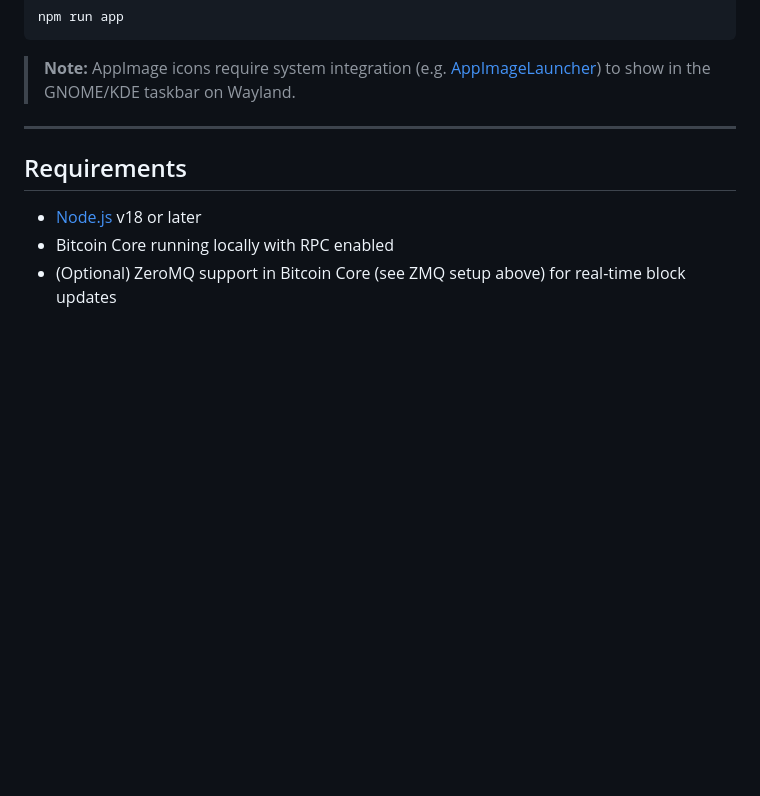
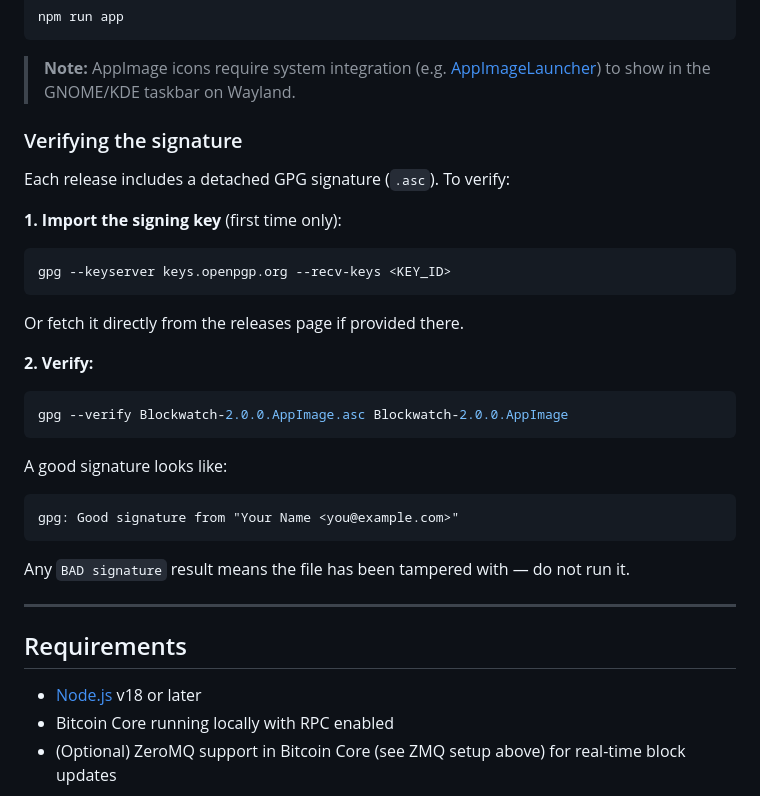
Before and after one commit to echo-of-ghost/blockwatch, a Markdown page: README.md, the part around the change. Rendered like a GitHub page; blank space fills up the shorter version.

````diff
--- a/README.md
+++ b/README.md
@@ -62,6 +62,29 @@ npm run app
 ```
 
 > **Note:** AppImage icons require system integration (e.g. [AppImageLauncher](https://github.com/TheAssassin/AppImageLauncher)) to show in the GNOME/KDE taskbar on Wayland.
+
+### Verifying the signature
+
+Each release includes a detached GPG signature (`.asc`). To verify:
+
+**1. Import the signing key** (first time only):
+```bash
+gpg --keyserver keys.openpgp.org --recv-keys <KEY_ID>
+```
+
+Or fetch it directly from the releases page if provided there.
+
+**2. Verify:**
+```bash
+gpg --verify Blockwatch-2.0.0.AppImage.asc Blockwatch-2.0.0.AppImage
+```
+
+A good signature looks like:
+```
+gpg: Good signature from "Your Name <you@example.com>"
+```
+
+Any `BAD signature` result means the file has been tampered with — do not run it.
 
 ---
 
````
